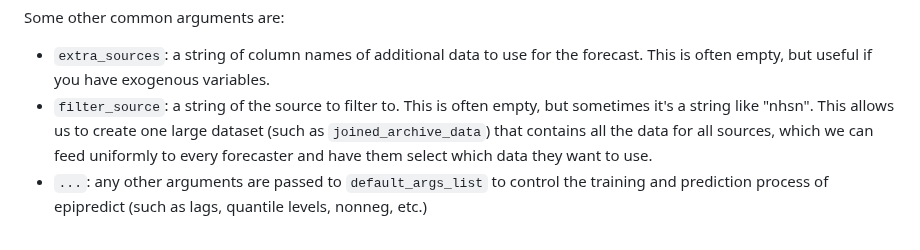
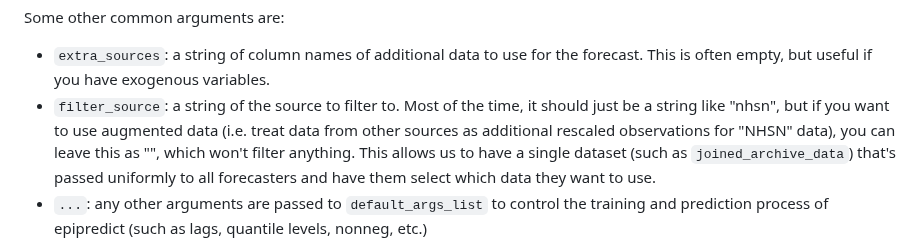
Before and after one commit to cmu-delphi/exploration-tooling, a Markdown page: README.md, the part around the change. GitHub-like rendering.

Commit message:
doc: update README

```diff
--- a/README.md
+++ b/README.md
@@ -182,11 +182,13 @@ Some other common arguments are:
 
 - `extra_sources`: a string of column names of additional data to use for the
   forecast. This is often empty, but useful if you have exogenous variables.
-- `filter_source`: a string of the source to filter to. This is often empty, but
-  sometimes it's a string like "nhsn". This allows us to create one large
-  dataset (such as `joined_archive_data`) that contains all the data for all
-  sources, which we can feed uniformly to every forecaster and have them select
-  which data they want to use.
+- `filter_source`: a string of the source to filter to. Most of the time, it
+  should just be a string like "nhsn", but if you want to use augmented data
+  (i.e. treat data from other sources as additional rescaled observations for
+  "NHSN" data), you can leave this as "", which won't filter anything. This
+  allows us to have a single dataset (such as `joined_archive_data`) that's
+  passed uniformly to all forecasters and have them select which data they want
+  to use.
 - `...`: any other arguments are passed to `default_args_list` to control the
   training and prediction process of epipredict (such as lags, quantile levels,
   nonneg, etc.)
```
